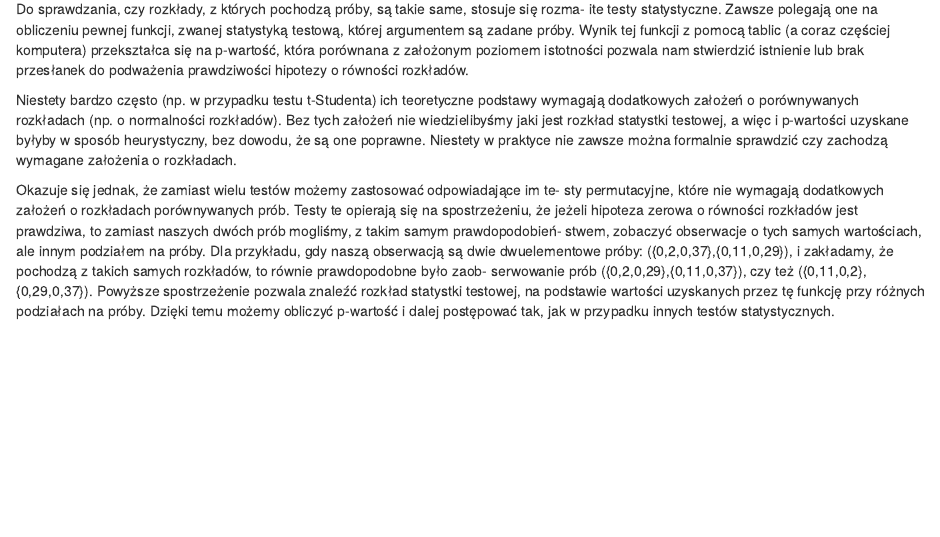
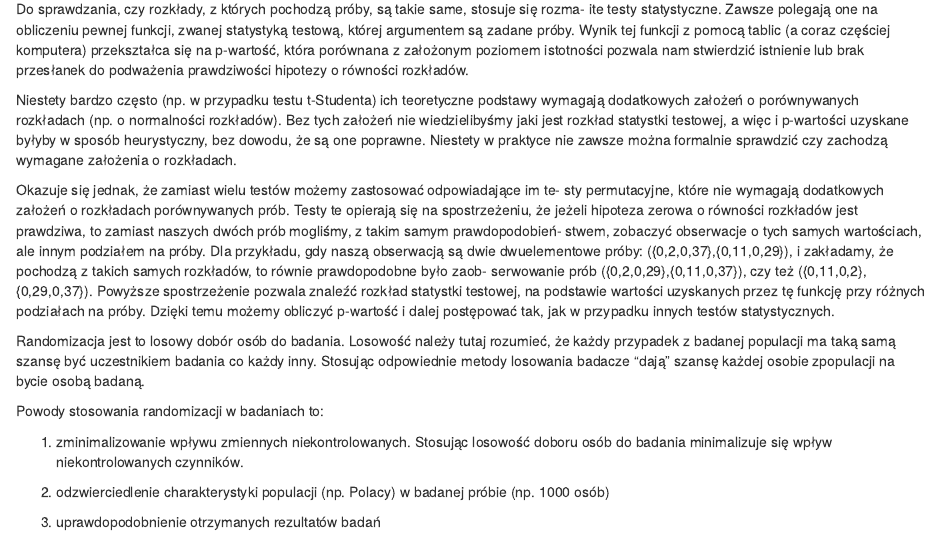
Before and after one commit to michalcisek/nauka_pakietow, an R Markdown document (biblioteki.Rmd): the page in a window 1100 px wide, from 2180 px down. Rendered offline with R 4.5, knitr and Pandoc, with nearby package versions; code that draws random numbers runs with fixed seeds of ours.

Commit message:
Update biblioteki.Rmd

```diff
--- a/biblioteki.Rmd
+++ b/biblioteki.Rmd
@@ -69,3 +69,13 @@ serwowanie prób ({0,2,0,29},{0,11,0,37}), czy też ({0,11,0,2},{0,29,0,37}).
 Powyższe spostrzeżenie pozwala znaleźć rozkład statystki testowej, na podstawie wartości
 uzyskanych przez tę funkcję przy różnych podziałach na próby. Dzięki temu możemy obliczyć
 p-wartość i dalej postępować tak, jak w przypadku innych testów statystycznych.
+
+Randomizacja jest to losowy dobór osób do badania. Losowość należy tutaj rozumieć, że każdy przypadek z badanej populacji ma taką samą szansę być uczestnikiem badania co każdy inny. Stosując odpowiednie metody losowania badacze "dają" szansę każdej osobie zpopulacji na bycie osobą badaną.
+
+Powody stosowania randomizacji w badaniach to:
+
+1. zminimalizowanie wpływu zmiennych niekontrolowanych. Stosując losowość doboru osób do badania minimalizuje się wpływ niekontrolowanych czynników.
+
+2. odzwierciedlenie charakterystyki populacji (np. Polacy) w badanej próbie (np. 1000 osób)
+
+3. uprawdopodobnienie otrzymanych rezultatów badań
```
